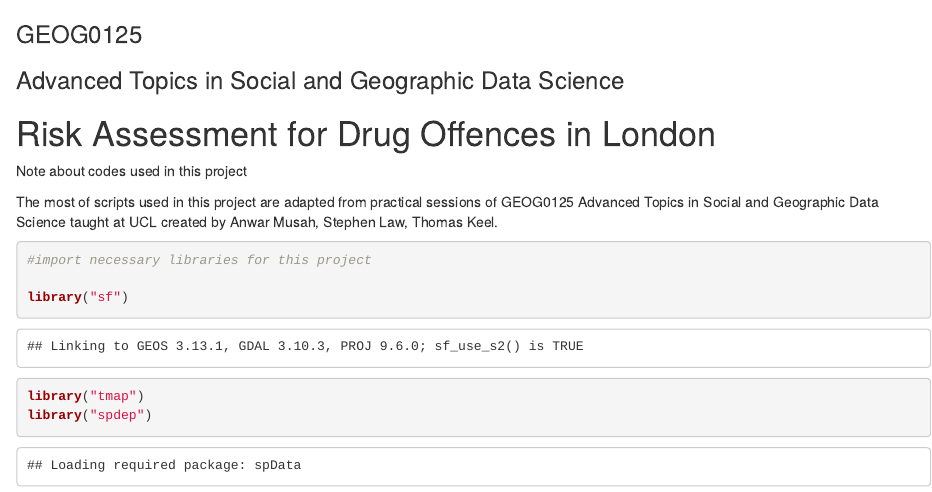
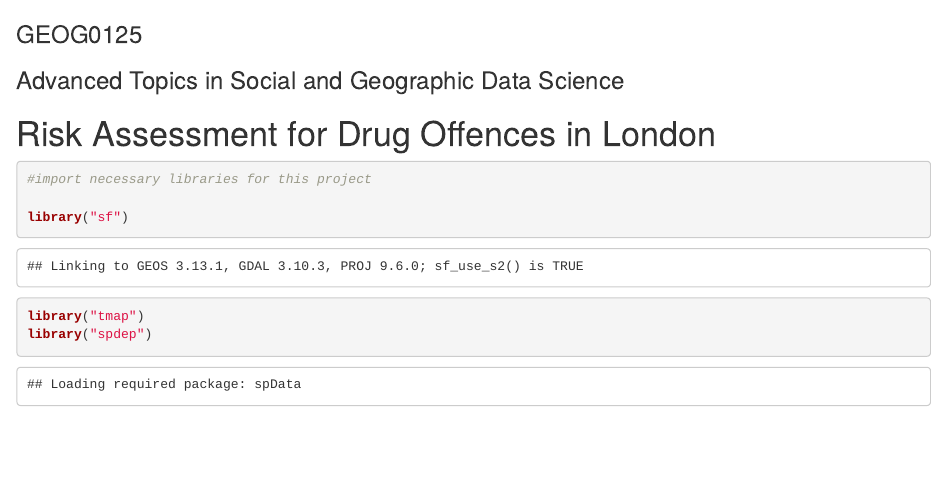
Before and after one commit to hasanglr/Assessing-Relative-Risks-of-Drug-Offences-in-London-Using-Spatial-Bayesian-Framework, an R Markdown document (coursework_code.Rmd): the page in a window 1100 px wide, from its top. Rendered offline with R 4.5, knitr and Pandoc, with nearby package versions; some code elsewhere in the file could not run offline; column names are cleaned by a stand-in for the janitor package.

Commit message:
Update coursework_code.Rmd

````diff
--- a/coursework_code.Rmd
+++ b/coursework_code.Rmd
@@ -2,10 +2,6 @@
 ### Advanced Topics in Social and Geographic Data Science
 
 # Risk Assessment for Drug Offences in London
-
-Note about codes used in this project
-
-The most of scripts used in this project are adapted from practical sessions of GEOG0125 Advanced Topics in Social and Geographic Data Science taught at UCL created by Anwar Musah, Stephen Law, Thomas Keel.
 
 
 ```{r}
````
